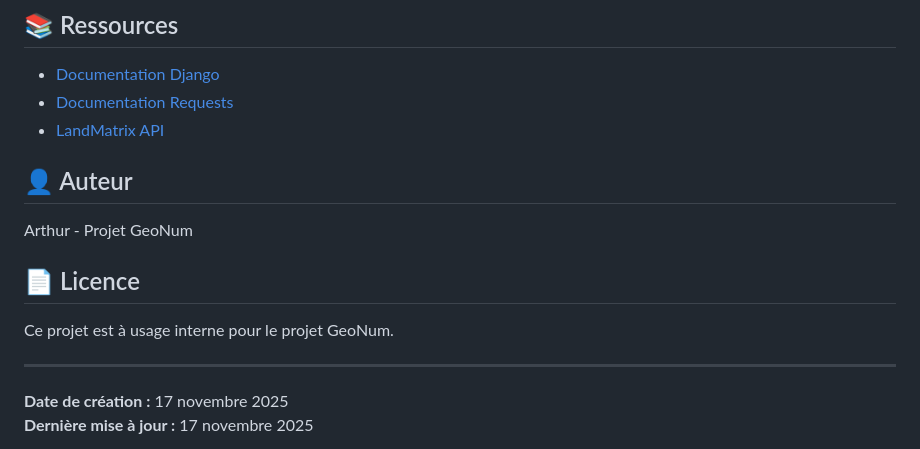
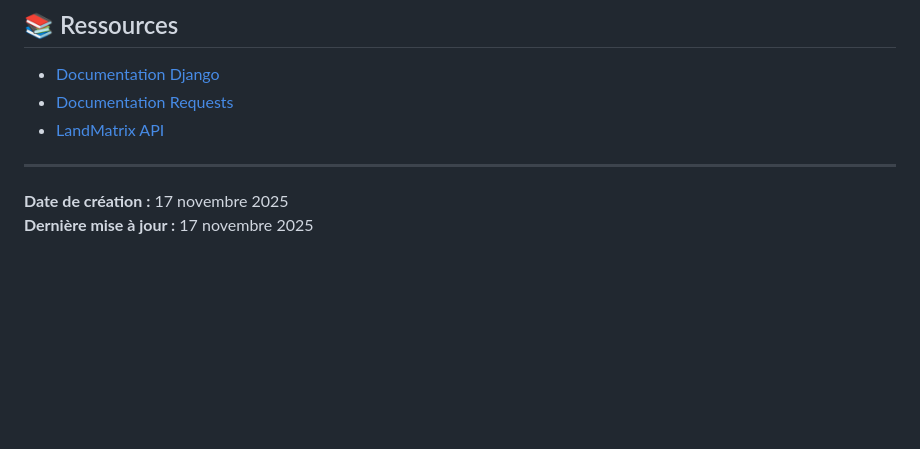
Before and after one commit to rammus-lol/master-land-matrix, a Markdown page: django_proxy/README.md, the part around the change. Drawn GitHub-style; blank space fills up the shorter version.

Commit message:
update readme proxy django

```diff
--- a/django_proxy/README.md
+++ b/django_proxy/README.md
@@ -776,14 +776,6 @@ pip install -r requirements.txt
 - [Documentation Requests](https://requests.readthedocs.io/)
 - [LandMatrix API](https://landmatrix.org/api/)
 
-## 👤 Auteur
-
-Arthur - Projet GeoNum
-
-## 📄 Licence
-
-Ce projet est à usage interne pour le projet GeoNum.
-
 ---
 
 **Date de création :** 17 novembre 2025
```
